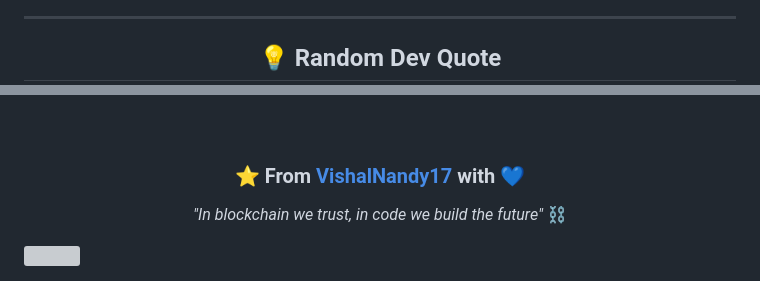
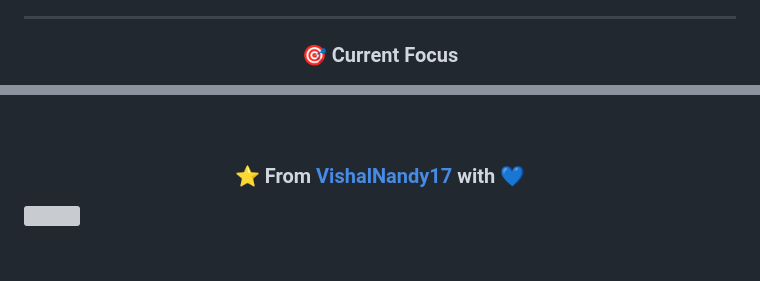
Before and after one commit to VishalNandy17/VishalNandy17, a Markdown page: README.md, 2 parts joined by grey strips. GitHub-like rendering; blank space fills up the shorter version; grey boxes are pictures that could not be loaded.

```diff
--- a/README.md
+++ b/README.md
@@ -271,5 +125,5 @@ _🔄 The snake animation will appear here once the GitHub Action workflow runs
 
 <div align="center">
 
-## 💡 Random Dev Quote
+### 🎯 Current Focus
 
@@ -390,8 +169,6 @@ mindmap
 
 ### ⭐ From [VishalNandy17](https://github.com/VishalNandy17) with 💙
 
-*"In blockchain we trust, in code we build the future"* ⛓️
-
 </div>
 
 <img width="100%" src="https://capsule-render.vercel.app/api?type=waving&color=gradient&customColorList=6,11,20&height=120&section=footer" />
```
Also changed, not shown: other parts of README.md (+79 -300 lines).
